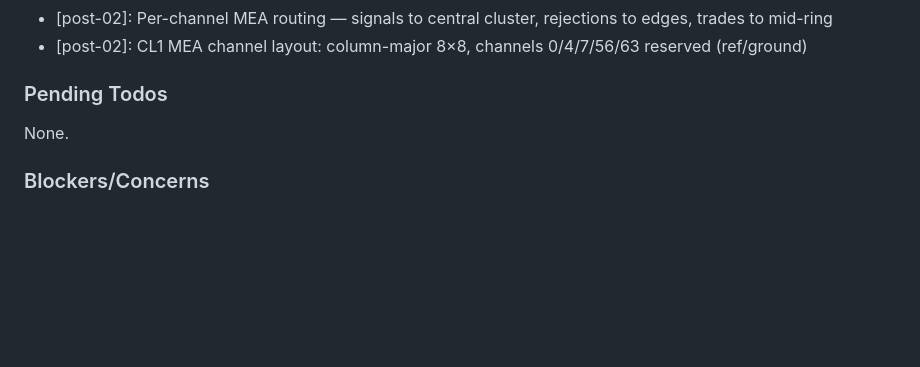
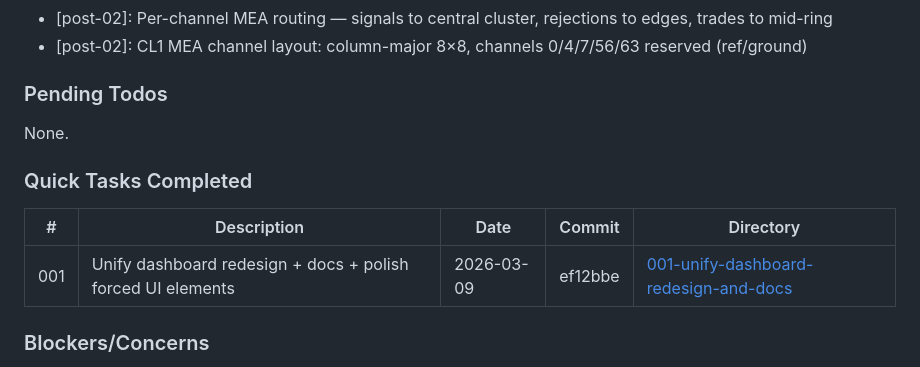
Before and after one commit to MoonBagDexter/BioTrencher, a Markdown page: .planning/STATE.md, the part around the change. Drawn GitHub-style; blank space fills up the shorter version.

Commit message:
docs(quick-001): unify dashboard redesign and documentation
Quick task completed — polished spike scope/raster integration,
updated boot sequence, documented all post-Phase-2 decisions.

```diff
--- a/.planning/STATE.md
+++ b/.planning/STATE.md
@@ -79,6 +79,12 @@ Recent decisions affecting current work:
 
 None.
 
+### Quick Tasks Completed
+
+| # | Description | Date | Commit | Directory |
+|---|-------------|------|--------|-----------|
+| 001 | Unify dashboard redesign + docs + polish forced UI elements | 2026-03-09 | ef12bbe | [001-unify-dashboard-redesign-and-docs](./quick/001-unify-dashboard-redesign-and-docs/) |
+
 ### Blockers/Concerns
 
 - [Research]: PumpFun SDK documentation is sparse -- needs hands-on exploration during Phase 3 planning
```
